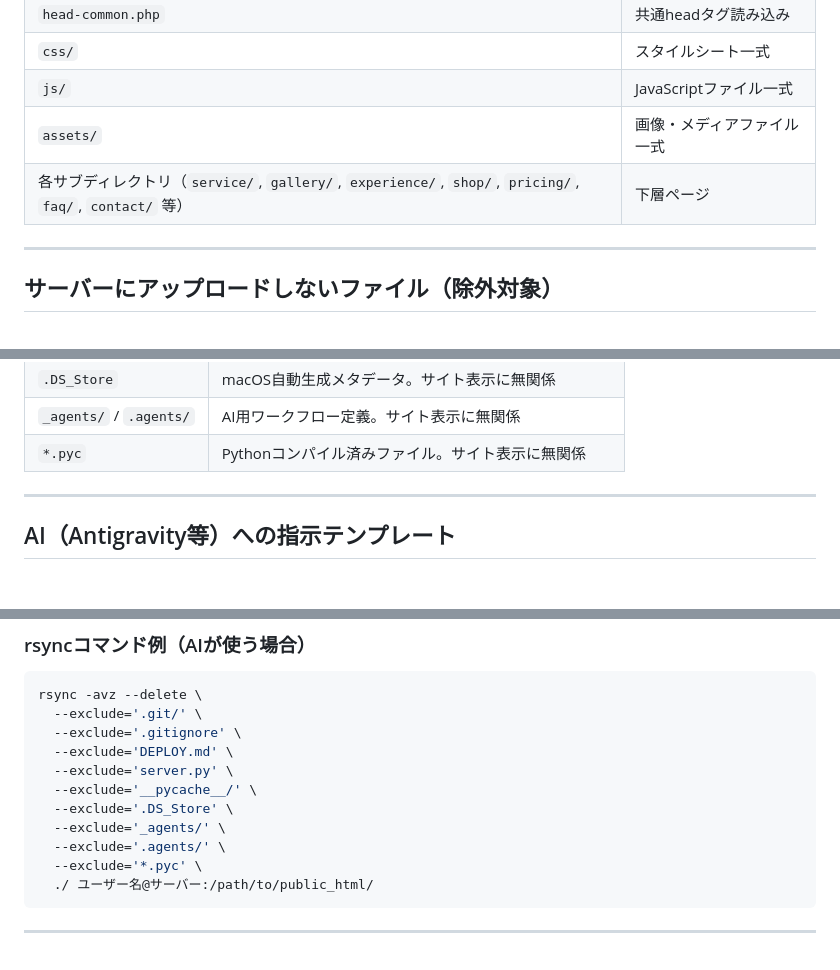
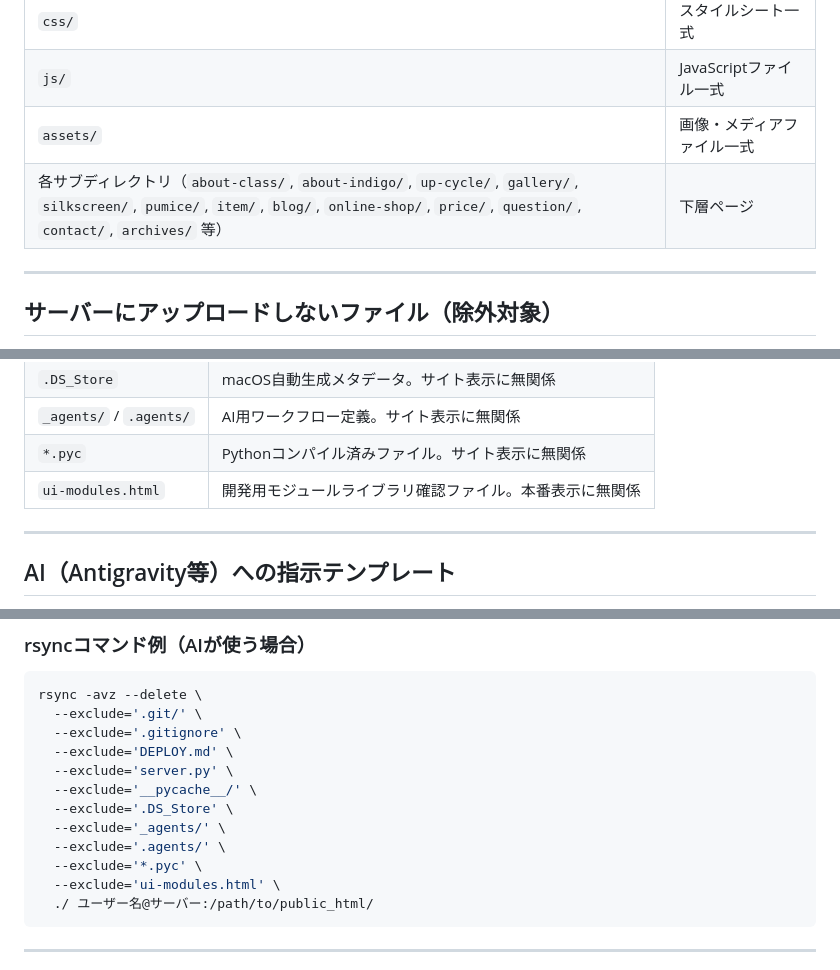
Before and after one commit to gennarikun/indigoart.lp-web.net, a Markdown page: DEPLOY.md, 3 parts joined by grey strips. GitHub-like rendering; blank space fills up the shorter version.

Commit message:
Update DEPLOY.md to reflect current directories and exclude ui-modules.html

````diff
--- a/DEPLOY.md
+++ b/DEPLOY.md
@@ -19,7 +19,7 @@ GitHubのリポジトリには開発専用ファイルが含まれているた
 | `css/` | スタイルシート一式 |
 | `js/` | JavaScriptファイル一式 |
 | `assets/` | 画像・メディアファイル一式 |
-| 各サブディレクトリ（`service/`, `gallery/`, `experience/`, `shop/`, `pricing/`, `faq/`, `contact/` 等） | 下層ページ |
+| 各サブディレクトリ（`about-class/`, `about-indigo/`, `up-cycle/`, `gallery/`, `silkscreen/`, `pumice/`, `item/`, `blog/`, `online-shop/`, `price/`, `question/`, `contact/`, `archives/` 等） | 下層ページ |
 
 ---
 
@@ -37,6 +37,7 @@ GitHubのリポジトリには開発専用ファイルが含まれているた
 | `.DS_Store` | macOS自動生成メタデータ。サイト表示に無関係 |
 | `_agents/` / `.agents/` | AI用ワークフロー定義。サイト表示に無関係 |
 | `*.pyc` | Pythonコンパイル済みファイル。サイト表示に無関係 |
+| `ui-modules.html` | 開発用モジュールライブラリ確認ファイル。本番表示に無関係 |
 
 ---
 
@@ -68,6 +69,7 @@ rsync -avz --delete \
   --exclude='_agents/' \
   --exclude='.agents/' \
   --exclude='*.pyc' \
+  --exclude='ui-modules.html' \
   ./ ユーザー名@サーバー:/path/to/public_html/
 ```
 
````
